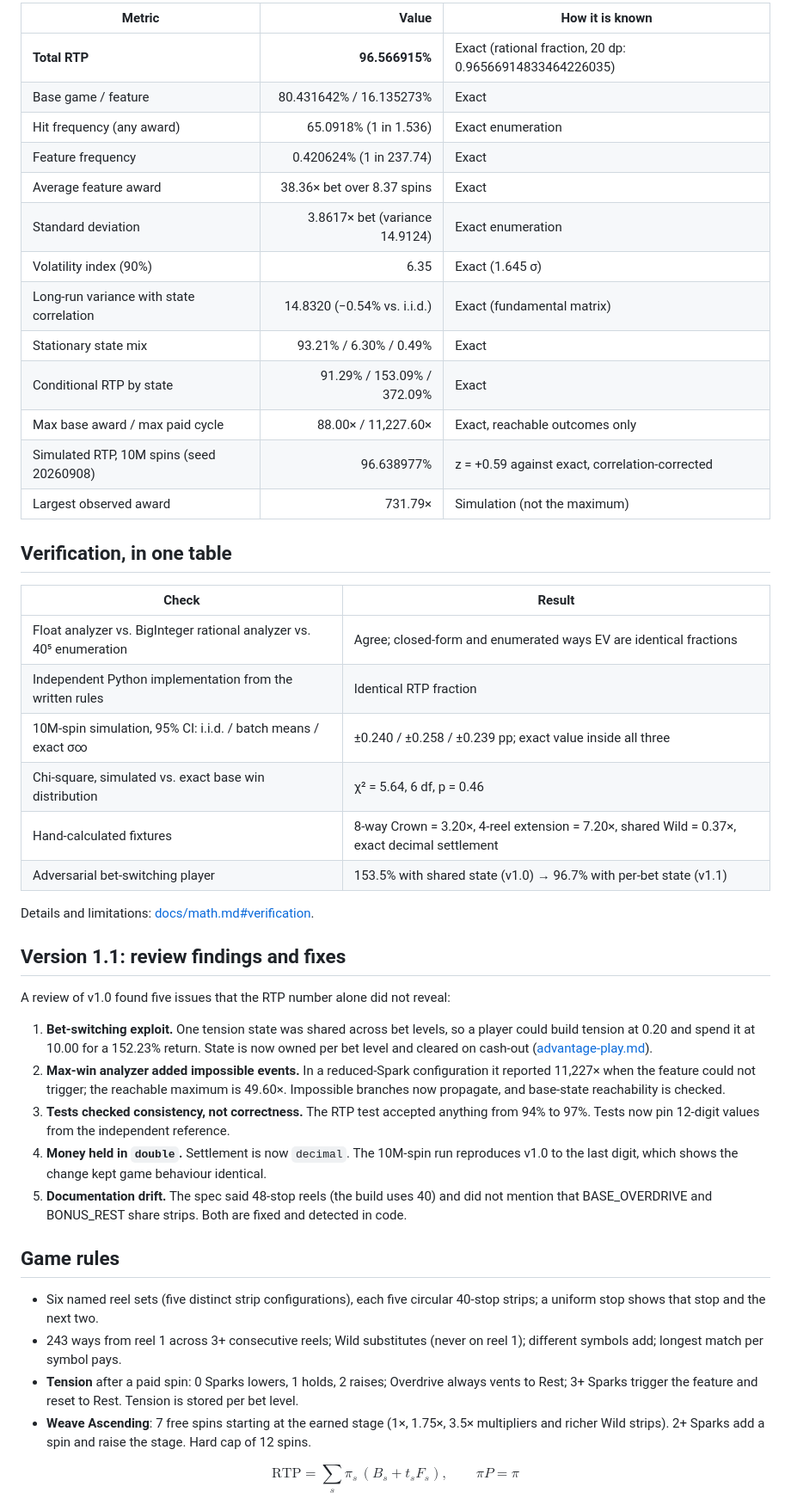
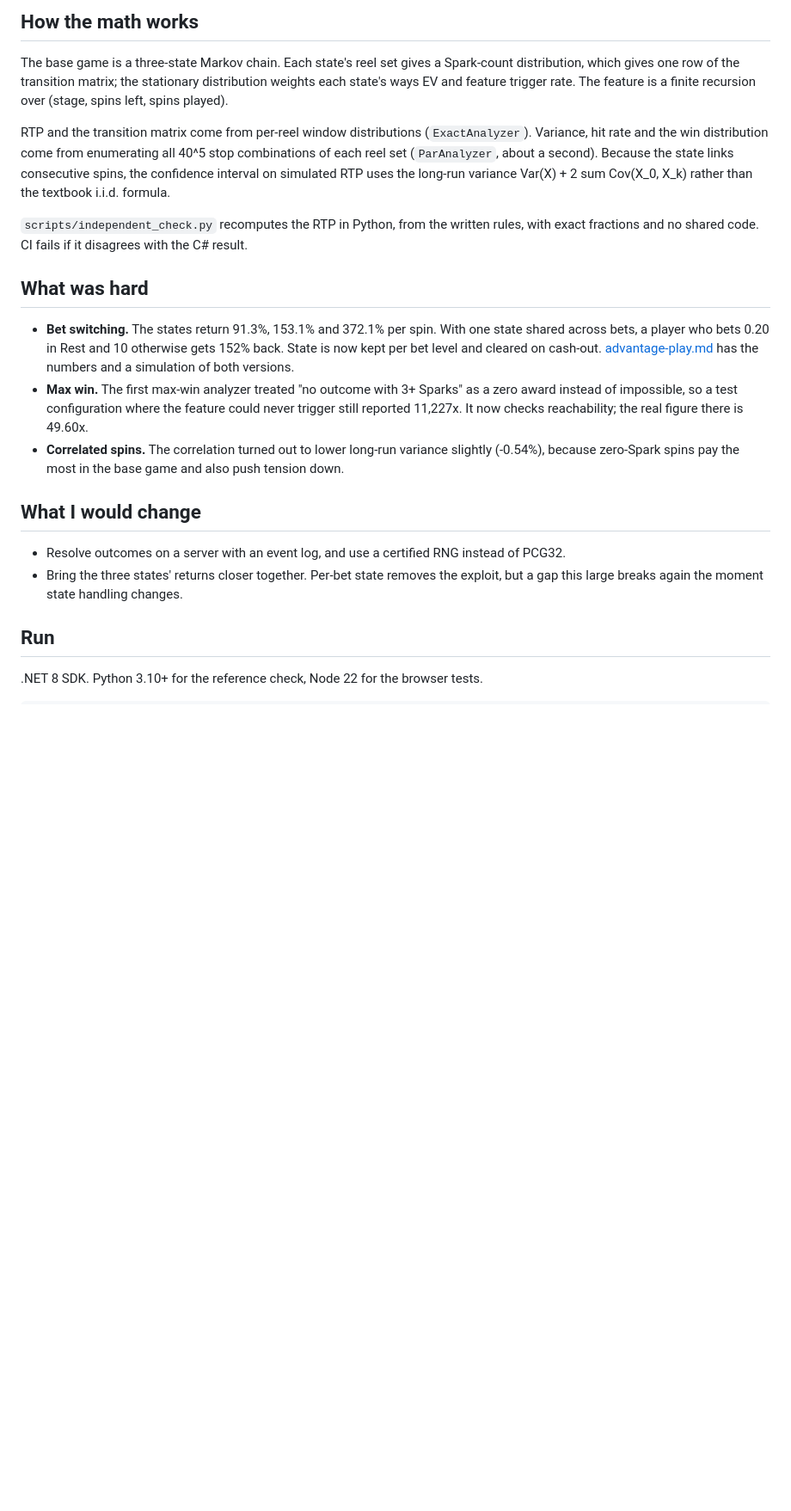
Before and after one commit to walidelkersh/aether-loom, a Markdown page: README.md, the part around one of its changes. Shown at 86% size. GitHub-like rendering; blank space fills up the shorter version.

Commit message:
Rewrite README

```diff
--- a/README.md
+++ b/README.md
@@ -28,49 +24,36 @@ C# engine, simulator and a playable Blazor client, and verified the math several
 
-| Metric | Value | How it is known |
-|---|---:|---|
-| **Total RTP** | **96.566915%** | Exact (rational fraction, 20 dp: 0.96566914833464226035) |
-| Base game / feature | 80.431642% / 16.135273% | Exact |
-| Hit frequency (any award) | 65.0918% (1 in 1.536) | Exact enumeration |
-| Feature frequency | 0.420624% (1 in 237.74) | Exact |
-| Average feature award | 38.36× bet over 8.37 spins | Exact |
-| Standard deviation | 3.8617× bet (variance 14.9124) | Exact enumeration |
-| Volatility index (90%) | 6.35 | Exact (1.645 σ) |
-| Long-run variance with state correlation | 14.8320 (−0.54% vs. i.i.d.) | Exact (fundamental matrix) |
-| Stationary state mix | 93.21% / 6.30% / 0.49% | Exact |
-| Conditional RTP by state | 91.29% / 153.09% / 372.09% | Exact |
-| Max base award / max paid cycle | 88.00× / 11,227.60× | Exact, reachable outcomes only |
-| Simulated RTP, 10M spins (seed 20260908) | 96.638977% | z = +0.59 against exact, correlation-corrected |
-| Largest observed award | 731.79× | Simulation (not the maximum) |
+## How the math works
 
-## Verification, in one table
+The base game is a three-state Markov chain. Each state's reel set gives a Spark-count distribution, which gives
+one row of the transition matrix; the stationary distribution weights each state's ways EV and feature trigger
+rate. The feature is a finite recursion over (stage, spins left, spins played).
 
-| Check | Result |
-|---|---|
-| Float analyzer vs. BigInteger rational analyzer vs. 40⁵ enumeration | Agree; closed-form and enumerated ways EV are identical fractions |
-| Independent Python implementation from the written rules | Identical RTP fraction |
-| 10M-spin simulation, 95% CI: i.i.d. / batch means / exact σ∞ | ±0.240 / ±0.258 / ±0.239 pp; exact value inside all three |
-| Chi-square, simulated vs. exact base win distribution | χ² = 5.64, 6 df, p = 0.46 |
-| Hand-calculated fixtures | 8-way Crown = 3.20×, 4-reel extension = 7.20×, shared Wild = 0.37×, exact decimal settlement |
-| Adversarial bet-switching player | 153.5% with shared state (v1.0) → 96.7% with per-bet state (v1.1) |
+RTP and the transition matrix come from per-reel window distributions (`ExactAnalyzer`). Variance, hit rate and
+the win distribution come from enumerating all 40^5 stop combinations of each reel set (`ParAnalyzer`, about a
+second). Because the state links consecutive spins, the confidence interval on simulated RTP uses the long-run
+variance Var(X) + 2 sum Cov(X_0, X_k) rather than the textbook i.i.d. formula.
 
-Details and limitations: [docs/math.md#verification](docs/math.md#verification).
+`scripts/independent_check.py` recomputes the RTP in Python, from the written rules, with exact fractions and no
+shared code. CI fails if it disagrees with the C# result.
 
-## Version 1.1: review findings and fixes
+## What was hard
 
-A review of v1.0 found five issues that the RTP number alone did not reveal:
+- **Bet switching.** The states return 91.3%, 153.1% and 372.1% per spin. With one state shared across bets, a
+  player who bets 0.20 in Rest and 10 otherwise gets 152% back. State is now kept per bet level and cleared on
+  cash-out. [advantage-play.md](docs/advantage-play.md) has the numbers and a simulation of both versions.
+- **Max win.** The first max-win analyzer treated "no outcome with 3+ Sparks" as a zero award instead of
+  impossible, so a test configuration where the feature could never trigger still reported 11,227x. It now
+  checks reachability; the real figure there is 49.60x.
+- **Correlated spins.** The correlation turned out to lower long-run variance slightly (-0.54%), because
+  zero-Spark spins pay the most in the base game and also push tension down.
 
-1. **Bet-switching exploit.** One tension state was shared across bet levels, so a player could build tension at 0.20 and spend it at 10.00 for a 152.23% return. State is now owned per bet level and cleared on cash-out ([advantage-play.md](docs/advantage-play.md)).
-2. **Max-win analyzer added impossible events.** In a reduced-Spark configuration it reported 11,227× when the feature could not trigger; the reachable maximum is 49.60×. Impossible branches now propagate, and base-state reachability is checked.
-3. **Tests checked consistency, not correctness.** The RTP test accepted anything from 94% to 97%. Tests now pin 12-digit values from the independent reference.
-4. **Money held in `double`.** Settlement is now `decimal`. The 10M-spin run reproduces v1.0 to the last digit, which shows the change kept game behaviour identical.
-5. **Documentation drift.** The spec said 48-stop reels (the build uses 40) and did not mention that BASE_OVERDRIVE and BONUS_REST share strips. Both are fixed and detected in code.
+## What I would change
 
-## Game rules
+- Resolve outcomes on a server with an event log, and use a certified RNG instead of PCG32.
+- Bring the three states' returns closer together. Per-bet state removes the exploit, but a gap this large breaks
+  again the moment state handling changes.
 
-- Six named reel sets (five distinct strip configurations), each five circular 40-stop strips; a uniform stop shows that stop and the next two.
-- 243 ways from reel 1 across 3+ consecutive reels; Wild substitutes (never on reel 1); different symbols add; longest match per symbol pays.
-- **Tension** after a paid spin: 0 Sparks lowers, 1 holds, 2 raises; Overdrive always vents to Rest; 3+ Sparks trigger the feature and reset to Rest. Tension is stored per bet level.
-- **Weave Ascending**: 7 free spins starting at the earned stage (1×, 1.75×, 3.5× multipliers and richer Wild strips). 2+ Sparks add a spin and raise the stage. Hard cap of 12 spins.
+## Run
 
-$$\text{RTP}=\sum_{s}\pi_s\,(B_s+t_sF_s),\qquad \pi P=\pi$$
+.NET 8 SDK. Python 3.10+ for the reference check, Node 22 for the browser tests.
 
```
Also changed, not shown: other parts of README.md (+32 -64 lines).
